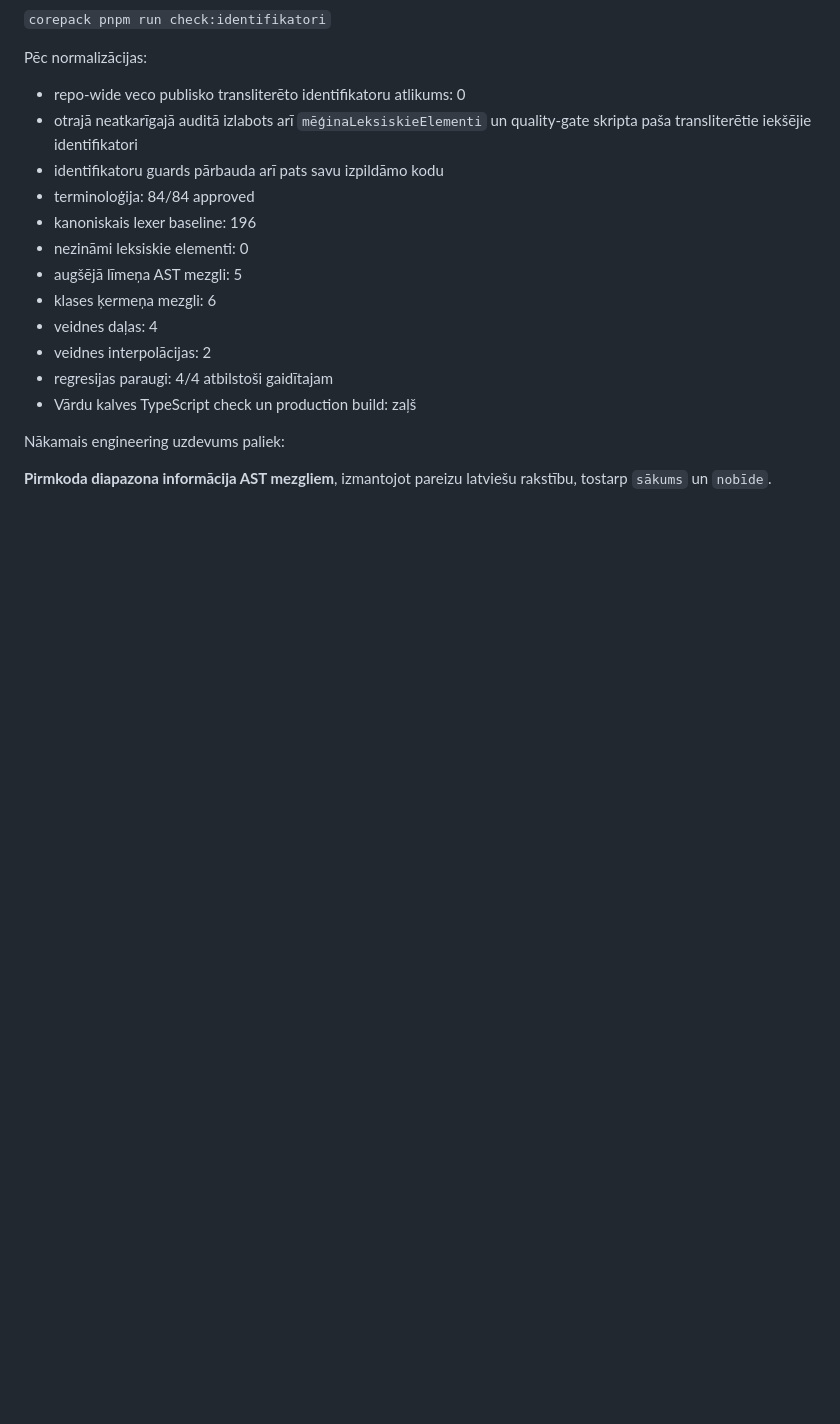
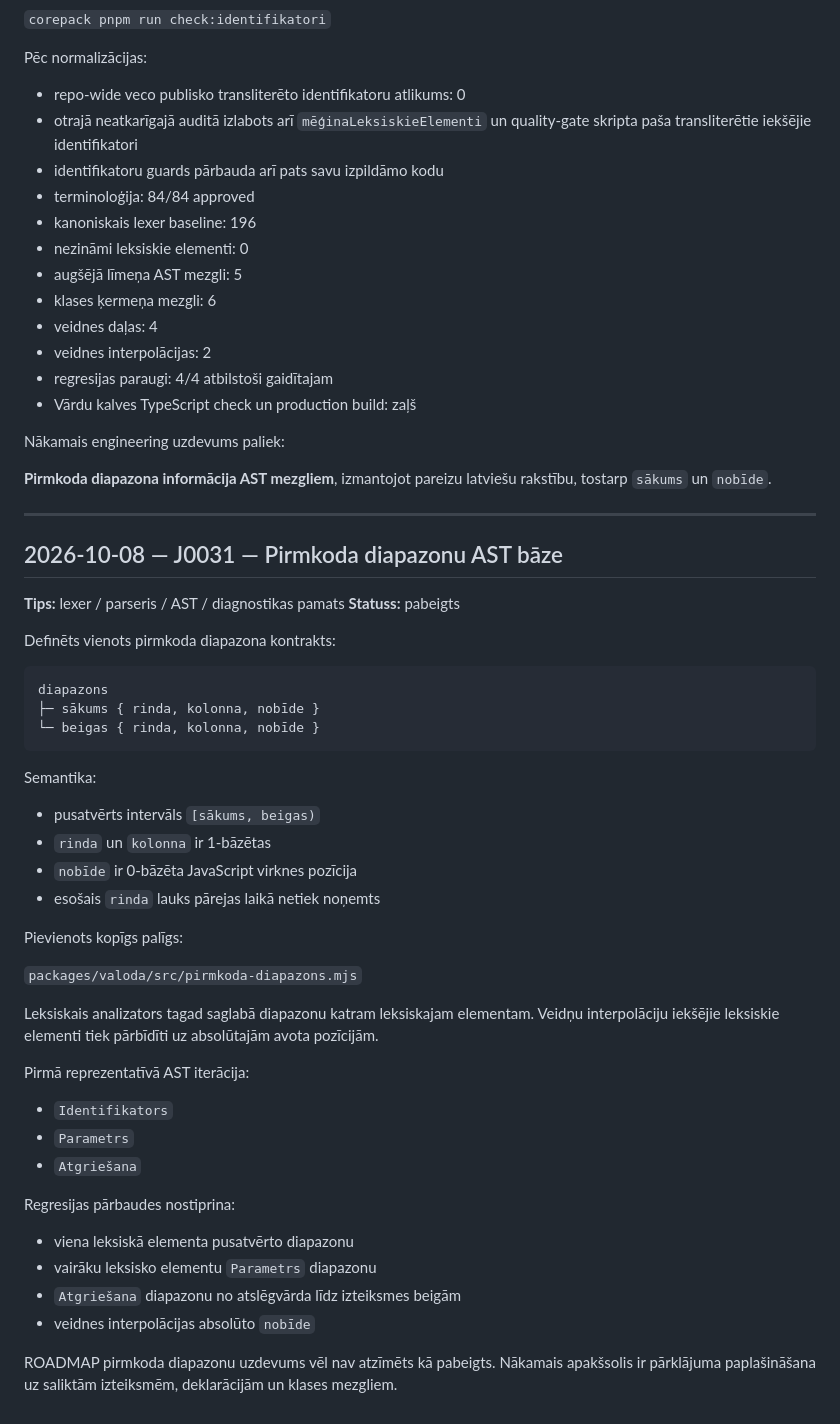
Before and after one commit to QvarcY/LatNe, a Markdown page: docs/ZURNALS.md, the part around the change. GitHub-like rendering; blank space fills up the shorter version.

Commit message:
docs(journal): pievienots AST diapazonu bāzes ieraksts / add AST span foundation journal

````diff
--- a/docs/ZURNALS.md
+++ b/docs/ZURNALS.md
@@ -1537,3 +1537,46 @@ Pēc normalizācijas:
 Nākamais engineering uzdevums paliek:
 
 **Pirmkoda diapazona informācija AST mezgliem**, izmantojot pareizu latviešu rakstību, tostarp `sākums` un `nobīde`.
+
+---
+
+## 2026-10-08 — J0031 — Pirmkoda diapazonu AST bāze
+
+**Tips:** lexer / parseris / AST / diagnostikas pamats
+**Statuss:** pabeigts
+
+Definēts vienots pirmkoda diapazona kontrakts:
+
+```text
+diapazons
+├─ sākums { rinda, kolonna, nobīde }
+└─ beigas { rinda, kolonna, nobīde }
+```
+
+Semantika:
+
+- pusatvērts intervāls `[sākums, beigas)`
+- `rinda` un `kolonna` ir 1-bāzētas
+- `nobīde` ir 0-bāzēta JavaScript virknes pozīcija
+- esošais `rinda` lauks pārejas laikā netiek noņemts
+
+Pievienots kopīgs palīgs:
+
+`packages/valoda/src/pirmkoda-diapazons.mjs`
+
+Leksiskais analizators tagad saglabā diapazonu katram leksiskajam elementam. Veidņu interpolāciju iekšējie leksiskie elementi tiek pārbīdīti uz absolūtajām avota pozīcijām.
+
+Pirmā reprezentatīvā AST iterācija:
+
+- `Identifikators`
+- `Parametrs`
+- `Atgriešana`
+
+Regresijas pārbaudes nostiprina:
+
+- viena leksiskā elementa pusatvērto diapazonu
+- vairāku leksisko elementu `Parametrs` diapazonu
+- `Atgriešana` diapazonu no atslēgvārda līdz izteiksmes beigām
+- veidnes interpolācijas absolūto `nobīde`
+
+ROADMAP pirmkoda diapazonu uzdevums vēl nav atzīmēts kā pabeigts. Nākamais apakšsolis ir pārklājuma paplašināšana uz saliktām izteiksmēm, deklarācijām un klases mezgliem.
````
